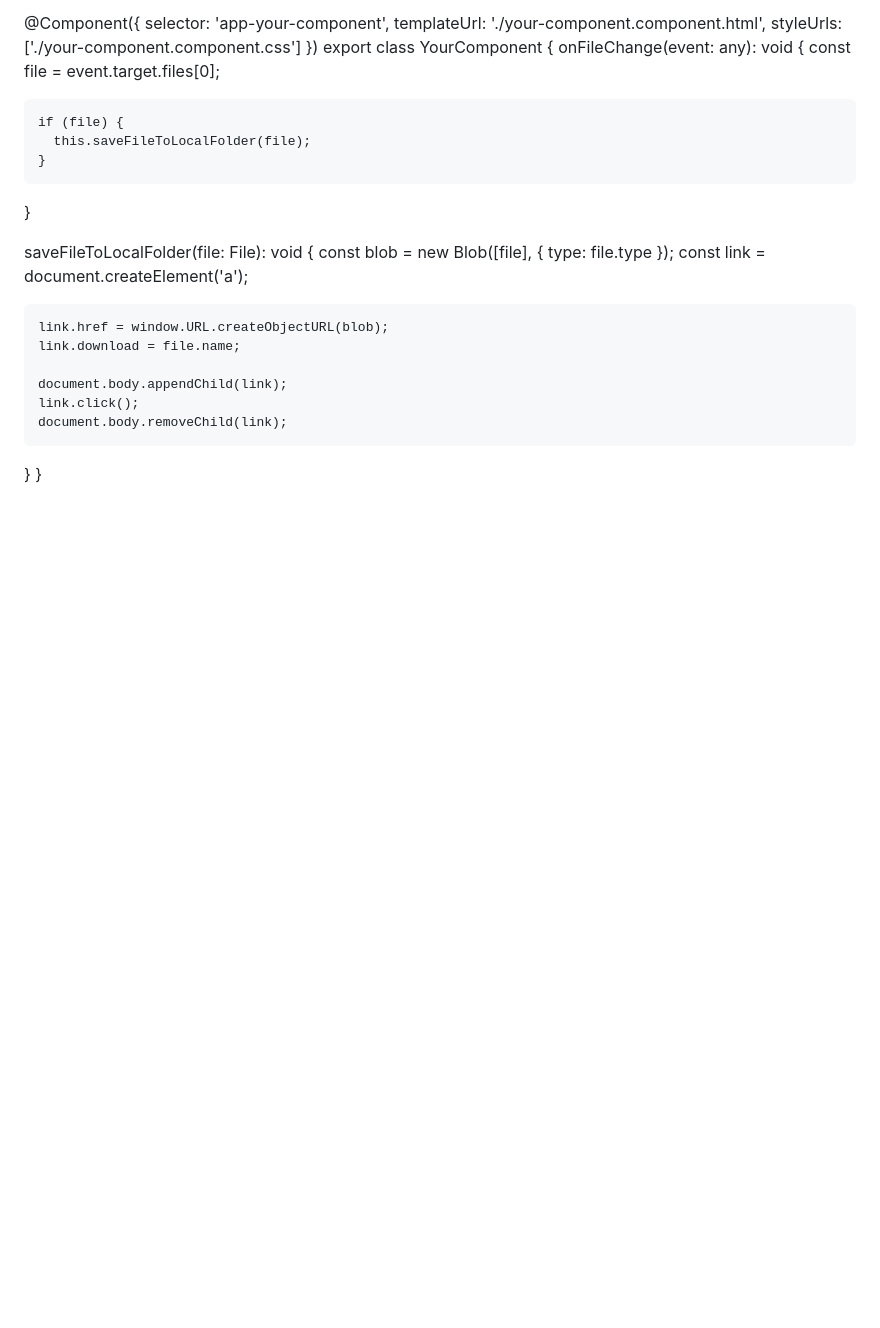
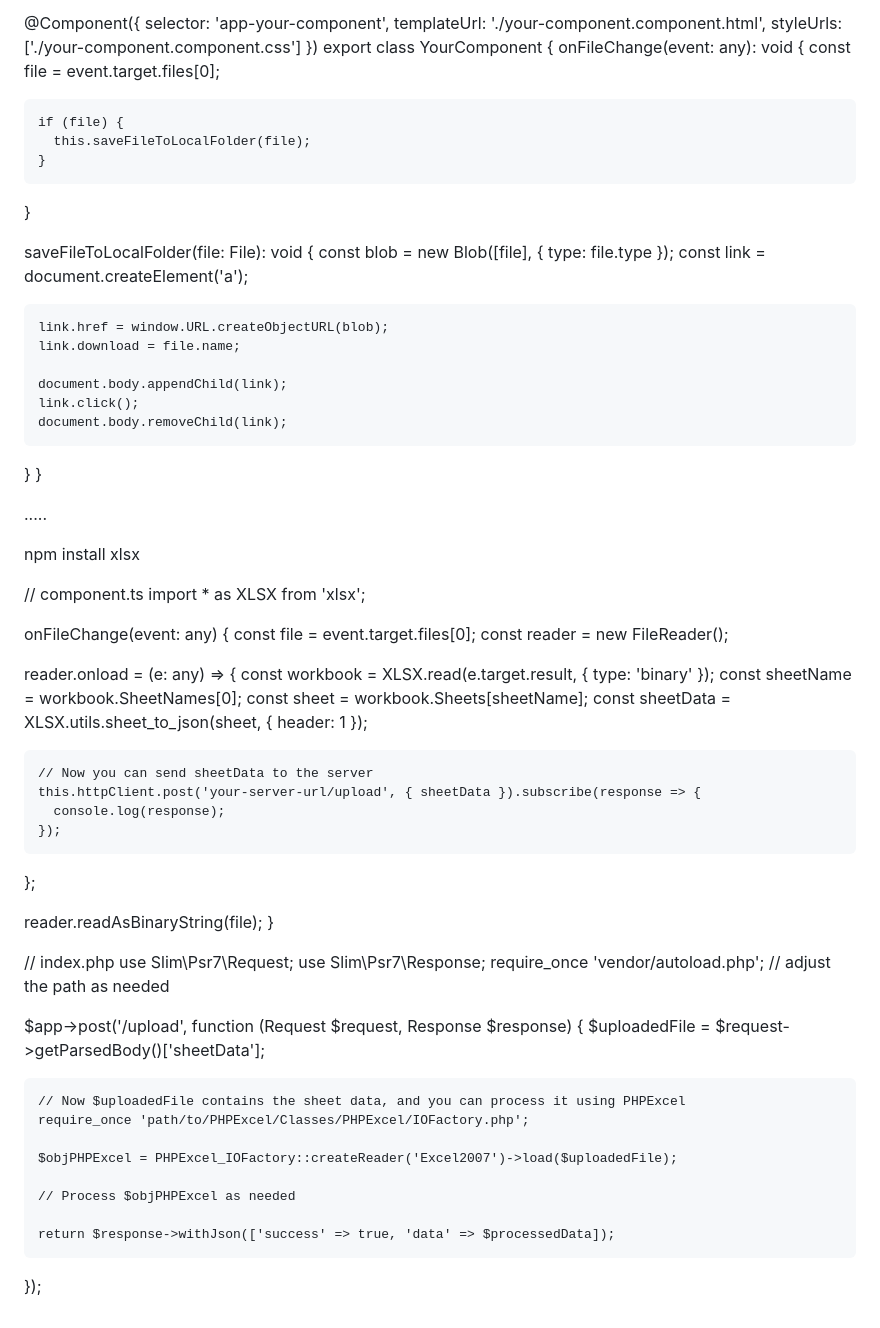
Before and after one commit to PandieswariM/Work, a Markdown page: README.md, the part around the change. Rendered like a GitHub page; blank space fills up the shorter version.

```diff
--- a/README.md
+++ b/README.md
@@ -143,3 +143,52 @@ export class YourComponent {
     document.body.removeChild(link);
   }
 }
+
+
+
+
+.....
+
+
+npm install xlsx
+
+// component.ts
+import * as XLSX from 'xlsx';
+
+onFileChange(event: any) {
+  const file = event.target.files[0];
+  const reader = new FileReader();
+
+  reader.onload = (e: any) => {
+    const workbook = XLSX.read(e.target.result, { type: 'binary' });
+    const sheetName = workbook.SheetNames[0];
+    const sheet = workbook.Sheets[sheetName];
+    const sheetData = XLSX.utils.sheet_to_json(sheet, { header: 1 });
+
+    // Now you can send sheetData to the server
+    this.httpClient.post('your-server-url/upload', { sheetData }).subscribe(response => {
+      console.log(response);
+    });
+  };
+
+  reader.readAsBinaryString(file);
+}
+
+
+// index.php
+use Slim\Psr7\Request;
+use Slim\Psr7\Response;
+require_once 'vendor/autoload.php'; // adjust the path as needed
+
+$app->post('/upload', function (Request $request, Response $response) {
+    $uploadedFile = $request->getParsedBody()['sheetData'];
+
+    // Now $uploadedFile contains the sheet data, and you can process it using PHPExcel
+    require_once 'path/to/PHPExcel/Classes/PHPExcel/IOFactory.php';
+
+    $objPHPExcel = PHPExcel_IOFactory::createReader('Excel2007')->load($uploadedFile);
+
+    // Process $objPHPExcel as needed
+
+    return $response->withJson(['success' => true, 'data' => $processedData]);
+});
```
